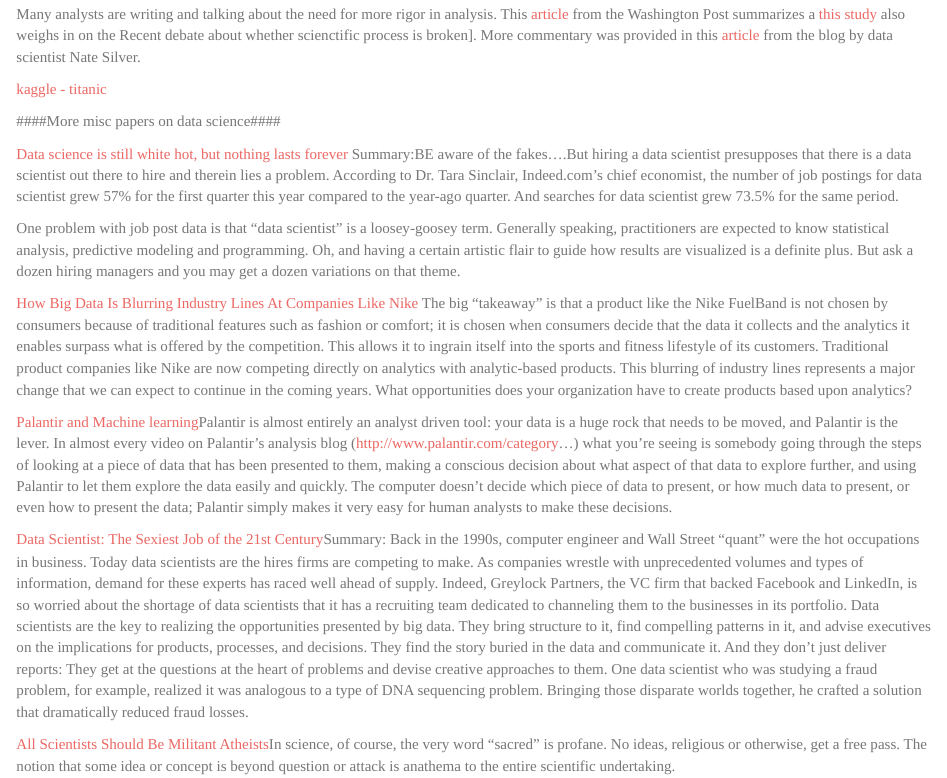
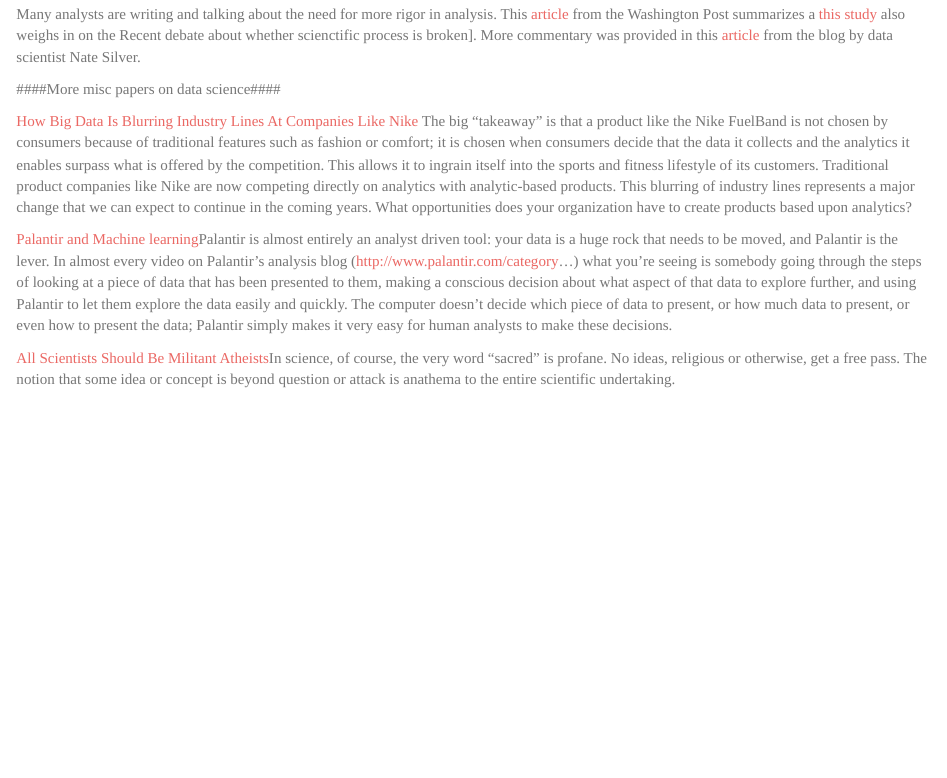
Before and after one commit to marathon54/DSphilosophy, an R Markdown document (philosophy.Rmd): the page in a window 1100 px wide, from 1450 px down. Rendered offline with R 4.5, knitr and Pandoc, with nearby package versions; some code elsewhere in the file could not run offline.

Commit message:
Update philosophy.Rmd

```diff
--- a/philosophy.Rmd
+++ b/philosophy.Rmd
@@ -68,22 +68,13 @@
 
 Many analysts are writing and talking about the need for more rigor in analysis.  This  [article](https://www.washingtonpost.com/news/speaking-of-science/wp/2015/08/27/trouble-in-science-massive-effort-to-reproduce-100-experimental-results-succeeds-only-36-times/) from the Washington Post summarizes a [this study](https://osf.io/ezcuj/wiki/home/) also weighs in on the Recent debate about whether scienctific process is broken].  More commentary was provided in this [article](http://fivethirtyeight.com/features/science-isnt-broken/#part2) from the blog by data scientist Nate Silver.
 
-[kaggle - titanic](https://www.kaggle.com/c/titanic)
-
 ####More misc papers on data science####
-
-[Data science is still white hot, but nothing lasts forever](http://fortune.com/2015/05/21/data-science-white-hot/) Summary:BE aware of the fakes....But hiring a data scientist presupposes that there is a data scientist out there to hire and therein lies a problem. According to Dr. Tara Sinclair, Indeed.com’s chief economist, the number of job postings for data scientist grew 57% for the first quarter this year compared to the year-ago quarter. And searches for data scientist grew 73.5% for the same period.
-
-One problem with job post data is that “data scientist” is a loosey-goosey term. Generally speaking, practitioners are expected to know statistical analysis, predictive modeling and programming. Oh, and having a certain artistic flair to guide how results are visualized is a definite plus. But ask a dozen hiring managers and you may get a dozen variations on that theme.
 
 [How Big Data Is Blurring Industry Lines At Companies Like Nike](http://www.forbes.com/sites/teradata/2014/12/12/how-big-data-is-blurring-industry-lines-at-companies-like-nike/) The big “takeaway” is that a product like the Nike FuelBand is not chosen by consumers because of traditional features such as fashion or comfort; it is chosen when consumers decide that the data it collects and the analytics it enables surpass what is offered by the competition. This allows it to ingrain itself into the sports and fitness lifestyle of its customers.  Traditional product companies like Nike are now competing directly on analytics with analytic-based products. This blurring of industry lines represents a major change that we can expect to continue in the coming years. What opportunities does your organization have to create products based upon analytics?
 
 [Palantir and Machine learning](http://www.quora.com/How-important-is-machine-learning-to-what-Palantir-is-doing#)Palantir is almost entirely an analyst driven tool: your data is a huge rock that needs to be moved, and Palantir is the lever.  In almost every video on Palantir's analysis blog (http://www.palantir.com/category...) what you're seeing is somebody going through the steps of looking at a piece of data that has been presented to them, making a conscious decision about what aspect of that data to explore further, and using Palantir to let them explore the data easily and quickly.  The computer doesn't decide which piece of data to present, or how much data to present, or even how to present the data; Palantir simply makes it very easy for human analysts to make these decisions.
 
-[Data Scientist: The Sexiest Job of the 21st Century](https://hbr.org/2012/10/data-scientist-the-sexiest-job-of-the-21st-century/)Summary:  Back in the 1990s, computer engineer and Wall Street “quant” were the hot occupations in business. Today data scientists are the hires firms are competing to make. As companies wrestle with unprecedented volumes and types of information, demand for these experts has raced well ahead of supply. Indeed, Greylock Partners, the VC firm that backed Facebook and LinkedIn, is so worried about the shortage of data scientists that it has a recruiting team dedicated to channeling them to the businesses in its portfolio. Data scientists are the key to realizing the opportunities presented by big data. They bring structure to it, find compelling patterns in it, and advise executives on the implications for products, processes, and decisions. They find the story buried in the data and communicate it. And they don’t just deliver reports: They get at the questions at the heart of problems and devise creative approaches to them. One data scientist who was studying a fraud problem, for example, realized it was analogous to a type of DNA sequencing problem. Bringing those disparate worlds together, he crafted a solution that dramatically reduced fraud losses.
-
 [All Scientists Should Be Militant Atheists](http://www.newyorker.com/news/news-desk/all-scientists-should-be-militant-atheists?mbid=social_facebook)In science, of course, the very word “sacred” is profane. No ideas, religious or otherwise, get a free pass. The notion that some idea or concept is beyond question or attack is anathema to the entire scientific undertaking.
-
 
 [Good quote by Shel Silverstein](http://encurious.com/post/90982259223/quotes-from-childrens-books)Listen to the mustn'ts, child.  Listen to the don'ts. Listen to the shouldn't,. the impossibles, the won'ts.  Listen to the never haves, then listen close to me....ANYTHING can happen, child, anything can be.
 
```
